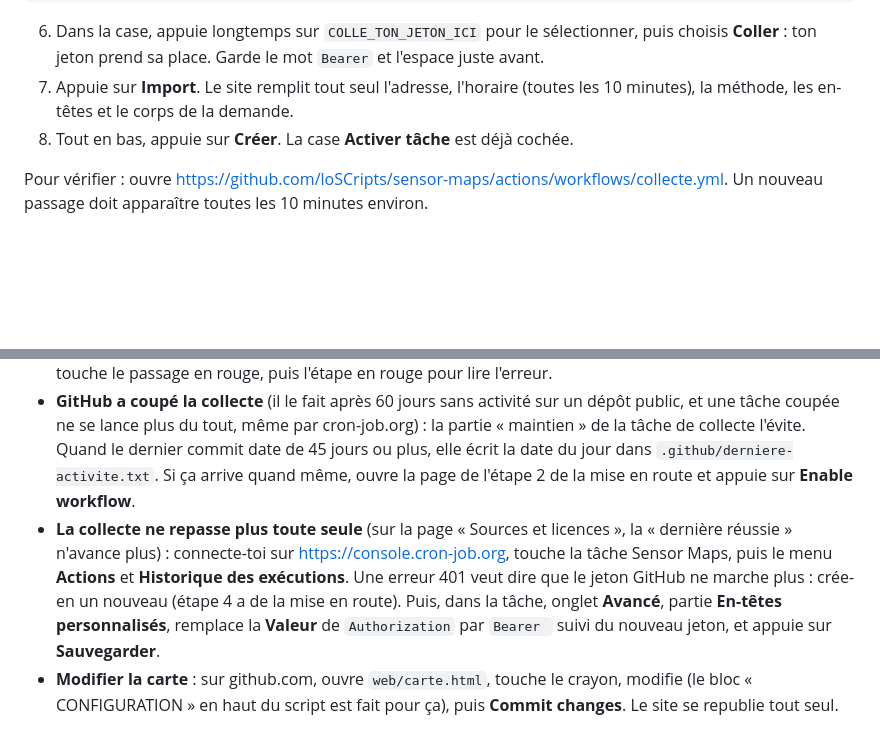
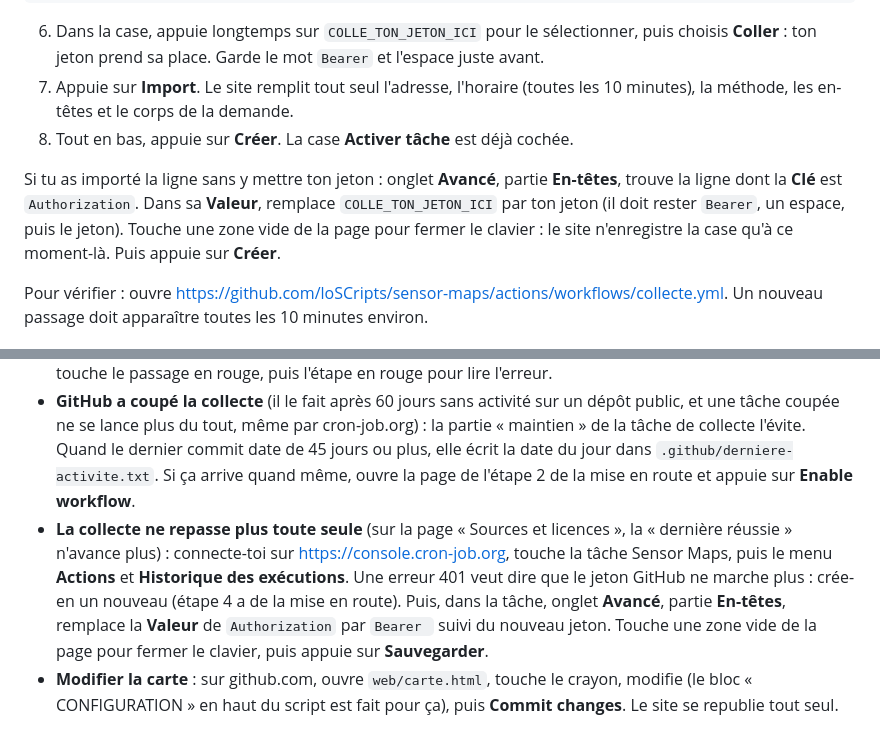
Before and after one commit to loSCripts/sensor-maps, a Markdown page: README.md, 2 parts joined by grey strips. GitHub-like rendering; blank space fills up the shorter version.

Commit message:
README : vrai nom de la partie En-tetes de cron-job.org
Ou mettre le jeton si la ligne a ete importee sans lui, et fermer le
clavier avant Creer ou Sauvegarder, car le site n'enregistre la case
qu'a ce moment-la.

Co-Authored-By: Claude Opus 5.5 <noreply@anthropic.com>
Claude-Session: https://claude.ai/code/session_01P46U8ZoF98kAXtcg7uzawi

```diff
--- a/README.md
+++ b/README.md
@@ -82,6 +82,8 @@ Les noms ci-dessous sont ceux du site en français (relevés dans son code le 25
 7. Appuie sur **Import**. Le site remplit tout seul l'adresse, l'horaire (toutes les 10 minutes), la méthode, les en-têtes et le corps de la demande.
 8. Tout en bas, appuie sur **Créer**. La case **Activer tâche** est déjà cochée.
 
+Si tu as importé la ligne sans y mettre ton jeton : onglet **Avancé**, partie **En-têtes**, trouve la ligne dont la **Clé** est `Authorization`. Dans sa **Valeur**, remplace `COLLE_TON_JETON_ICI` par ton jeton (il doit rester `Bearer`, un espace, puis le jeton). Touche une zone vide de la page pour fermer le clavier : le site n'enregistre la case qu'à ce moment-là. Puis appuie sur **Créer**.
+
 Pour vérifier : ouvre https://github.com/loSCripts/sensor-maps/actions/workflows/collecte.yml. Un nouveau passage doit apparaître toutes les 10 minutes environ.
 
 ## Ajouter la clé Météo-France (gratuite, recommandée)
@@ -128,7 +130,7 @@ Si le site lui-même ne répond pas au début du passage, rien n'est publié cet
 - **Une source est « En panne »** sur la page « Sources et licences » : le message d'erreur y est affiché. C'est souvent passager ; la carte garde les dernières données.
 - **GitHub t'envoie un e-mail « Run failed »** : ouvre https://github.com/loSCripts/sensor-maps/actions, touche le passage en rouge, puis l'étape en rouge pour lire l'erreur.
 - **GitHub a coupé la collecte** (il le fait après 60 jours sans activité sur un dépôt public, et une tâche coupée ne se lance plus du tout, même par cron-job.org) : la partie « maintien » de la tâche de collecte l'évite. Quand le dernier commit date de 45 jours ou plus, elle écrit la date du jour dans `.github/derniere-activite.txt`. Si ça arrive quand même, ouvre la page de l'étape 2 de la mise en route et appuie sur **Enable workflow**.
-- **La collecte ne repasse plus toute seule** (sur la page « Sources et licences », la « dernière réussie » n'avance plus) : connecte-toi sur https://console.cron-job.org, touche la tâche Sensor Maps, puis le menu **Actions** et **Historique des exécutions**. Une erreur 401 veut dire que le jeton GitHub ne marche plus : crée-en un nouveau (étape 4 a de la mise en route). Puis, dans la tâche, onglet **Avancé**, partie **En-têtes personnalisés**, remplace la **Valeur** de `Authorization` par `Bearer ` suivi du nouveau jeton, et appuie sur **Sauvegarder**.
+- **La collecte ne repasse plus toute seule** (sur la page « Sources et licences », la « dernière réussie » n'avance plus) : connecte-toi sur https://console.cron-job.org, touche la tâche Sensor Maps, puis le menu **Actions** et **Historique des exécutions**. Une erreur 401 veut dire que le jeton GitHub ne marche plus : crée-en un nouveau (étape 4 a de la mise en route). Puis, dans la tâche, onglet **Avancé**, partie **En-têtes**, remplace la **Valeur** de `Authorization` par `Bearer ` suivi du nouveau jeton. Touche une zone vide de la page pour fermer le clavier, puis appuie sur **Sauvegarder**.
 - **Modifier la carte** : sur github.com, ouvre `web/carte.html`, touche le crayon, modifie (le bloc « CONFIGURATION » en haut du script est fait pour ça), puis **Commit changes**. Le site se republie tout seul.
 
 ## Choix faits par défaut
```
